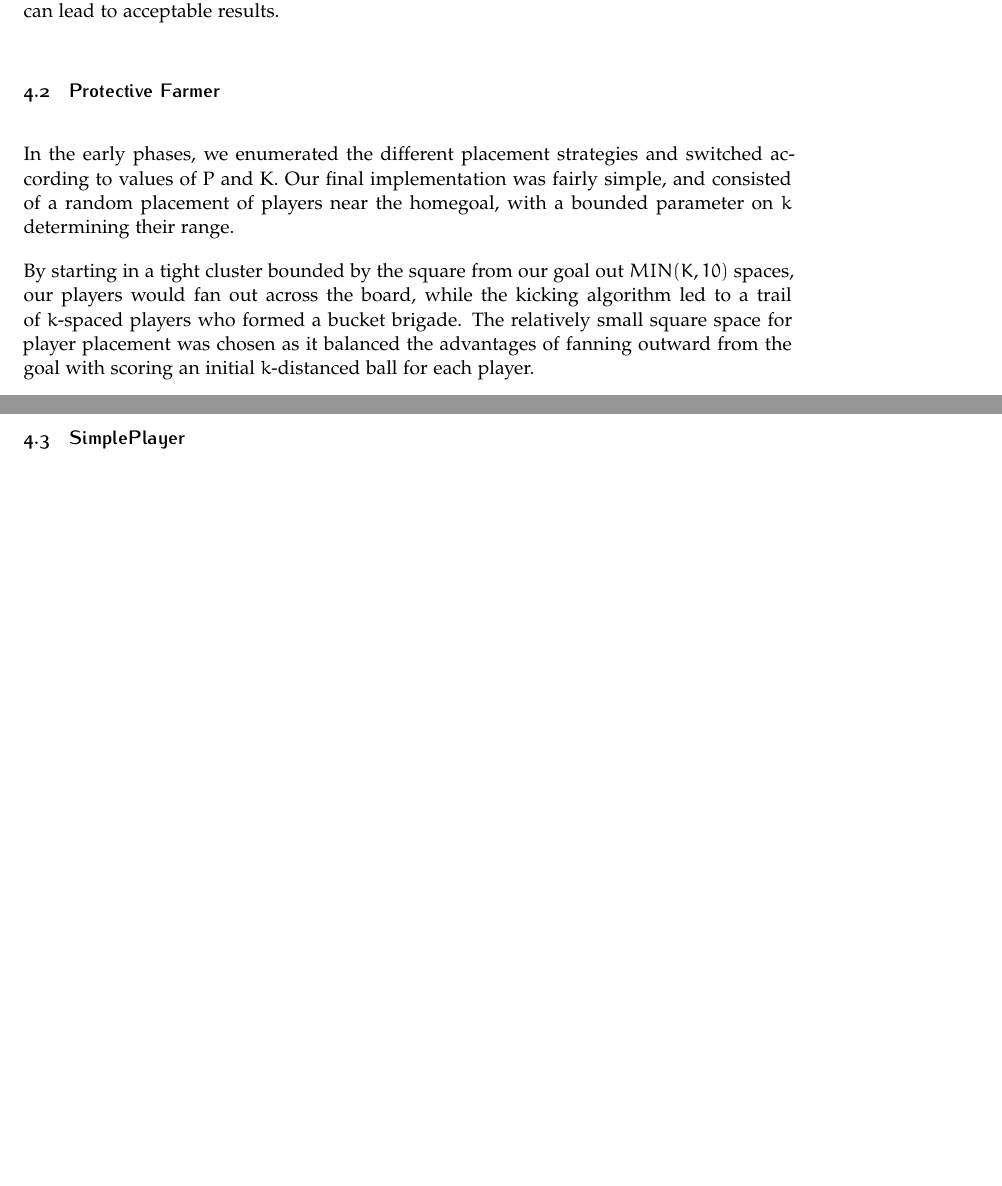
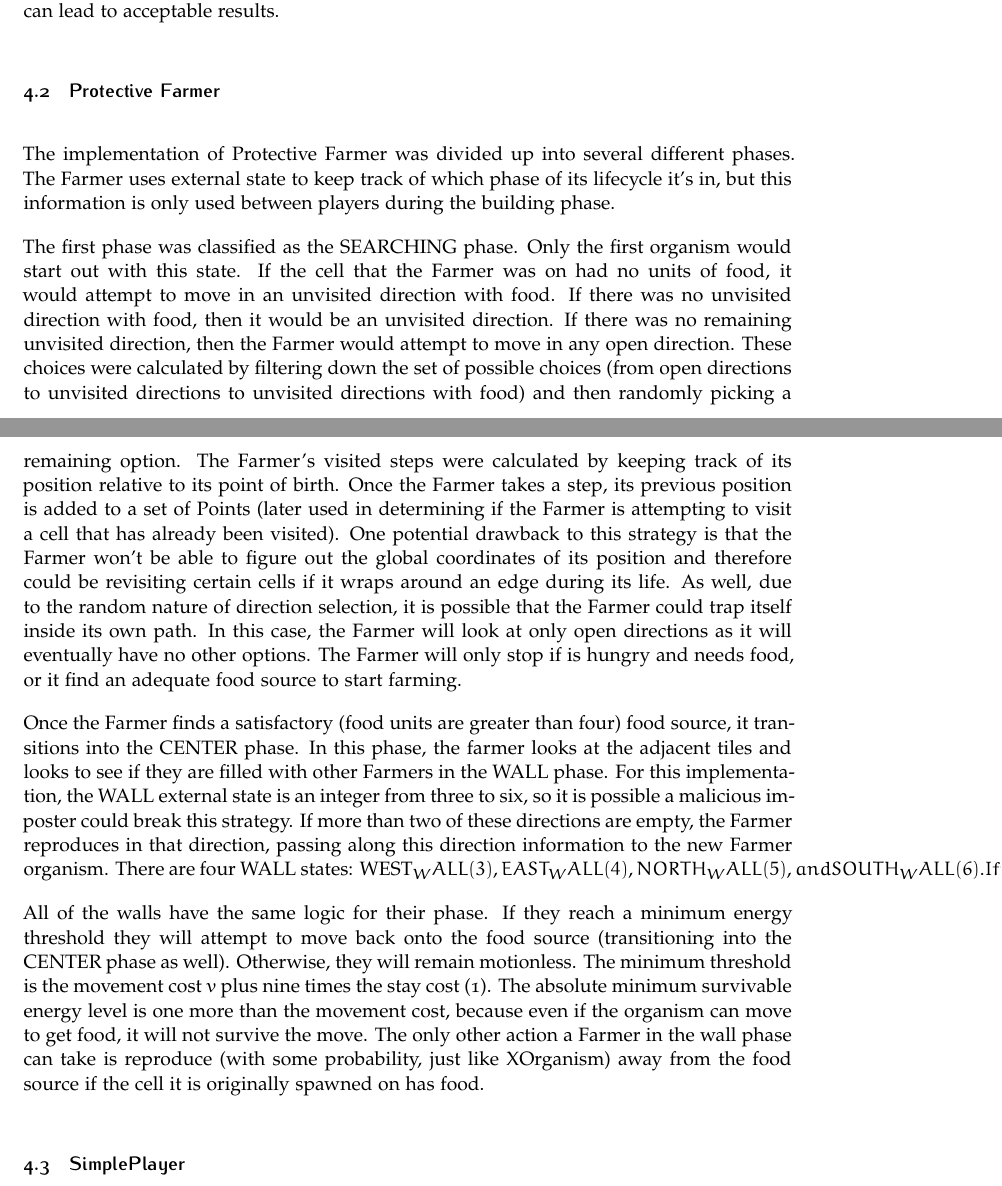
Before and after one commit to isibner/project-2-report, a LaTeX document (project-2-group-1-report.tex): two parts of pages 5 and 6 of 9 before the commit and two parts of pages 5 and 6 of 10 after it, joined at a grey line, cut so that both start at the same text, the shorter picture padded with empty space. Compiled offline with pdfLaTeX.

Commit message:
Protective Farmer entries added for Strategy & Implementation sections

```diff
--- a/project-2-group-1-report.tex
+++ b/project-2-group-1-report.tex
@@ -163,9 +164,13 @@ The implementation of XOrganism was fairly straightforward, as it only considere
 This implementation was very simple - only 100 lines of Java code. This is notable because this organism did tend to survive on its own, showing that even very simple heuristics can lead to acceptable results.
 
 \subsection{Protective Farmer}
-In the early phases, we enumerated the different placement strategies and switched according to values of P and K. Our final implementation was fairly simple, and consisted of a random placement of players near the homegoal, with a bounded parameter on $k$ determining their range.
+The implementation of Protective Farmer was divided up into several different phases. The Farmer uses external state to keep track of which phase of its lifecycle it's in, but this information is only used between players during the building phase.
 
-By starting in a tight cluster bounded by the square from our goal out $MIN(K,10)$ spaces, our players would fan out across the board, while the kicking algorithm led to a trail of $k$-spaced players who formed a bucket brigade. The relatively small square space for player placement was chosen as it balanced the advantages of fanning outward from the goal with scoring an initial $k$-distanced ball for each player.
+The first phase was classified as the SEARCHING phase. Only the first organism would start out with this state. If the cell that the Farmer was on had no units of food, it would attempt to move in an unvisited direction with food. If there was no unvisited direction with food, then it would be an unvisited direction. If there was no remaining unvisited direction, then the Farmer would attempt to move in any open direction. These choices were calculated by filtering down the set of possible choices (from open directions to unvisited directions to unvisited directions with food) and then randomly picking a remaining option. The Farmer's visited steps were calculated by keeping track of its position relative to its point of birth. Once the Farmer takes a step, its previous position is added to a set of Points (later used in determining if the Farmer is attempting to visit a cell that has already been visited). One potential drawback to this strategy is that the Farmer won't be able to figure out the global coordinates of its position and therefore could be revisiting certain cells if it wraps around an edge during its life. As well, due to the random nature of direction selection, it is possible that the Farmer could trap itself inside its own path. In this case, the Farmer will look at only open directions as it will eventually have no other options. The Farmer will only stop if is hungry and needs food, or it find an adequate food source to start farming.
+
+Once the Farmer finds a satisfactory (food units are greater than four) food source, it transitions into the CENTER phase. In this phase, the farmer looks at the adjacent tiles and looks to see if they are filled with other Farmers in the WALL phase. For this implementation, the WALL external state is an integer from three to six, so it is possible a malicious imposter could break this strategy. If more than two of these directions are empty, the Farmer reproduces in that direction, passing along this direction information to the new Farmer organism. There are four WALL states: WEST_WALL(3), EAST_WALL(4), NORTH_WALL(5), and SOUTH_WALL(6). If there is exactly one direction that is not protected by a wall, then the Farmer moves in that direction, becoming that wall.
+
+All of the walls have the same logic for their phase. If they reach a minimum energy threshold they will attempt to move back onto the food source (transitioning into the CENTER phase as well). Otherwise, they will remain motionless. The minimum threshold is the movement cost $v$ plus nine times the stay cost (1). The absolute minimum survivable energy level is one more than the movement cost, because even if the organism can move to get food, it will not survive the move. The only other action a Farmer in the wall phase can take is reproduce (with some probability, just like XOrganism) away from the food source if the cell it is originally spawned on has food.
 
 \subsection{SimplePlayer}
 As we found through our trials, using a benefit function to determine where a player should go runs into problems when players want to go to the same cell. The players will eventually converge and go to the same cells the rest of the game. To prevent this major inefficency, we implemented a locking mechanism where only one player can go after a single cell at a time. However, we found that although this works great through most of the game, when the number of balls is very small, it becomes better for multiple players to go after the same ball to have a higher likelyhood of kicking the ball to the goal. As such, when the number of balls reaches the number of players on the field, we turn off the locking mechanism.
```
Also changed, not shown: project-2-group-1-report.tex (11 more changed lines).
